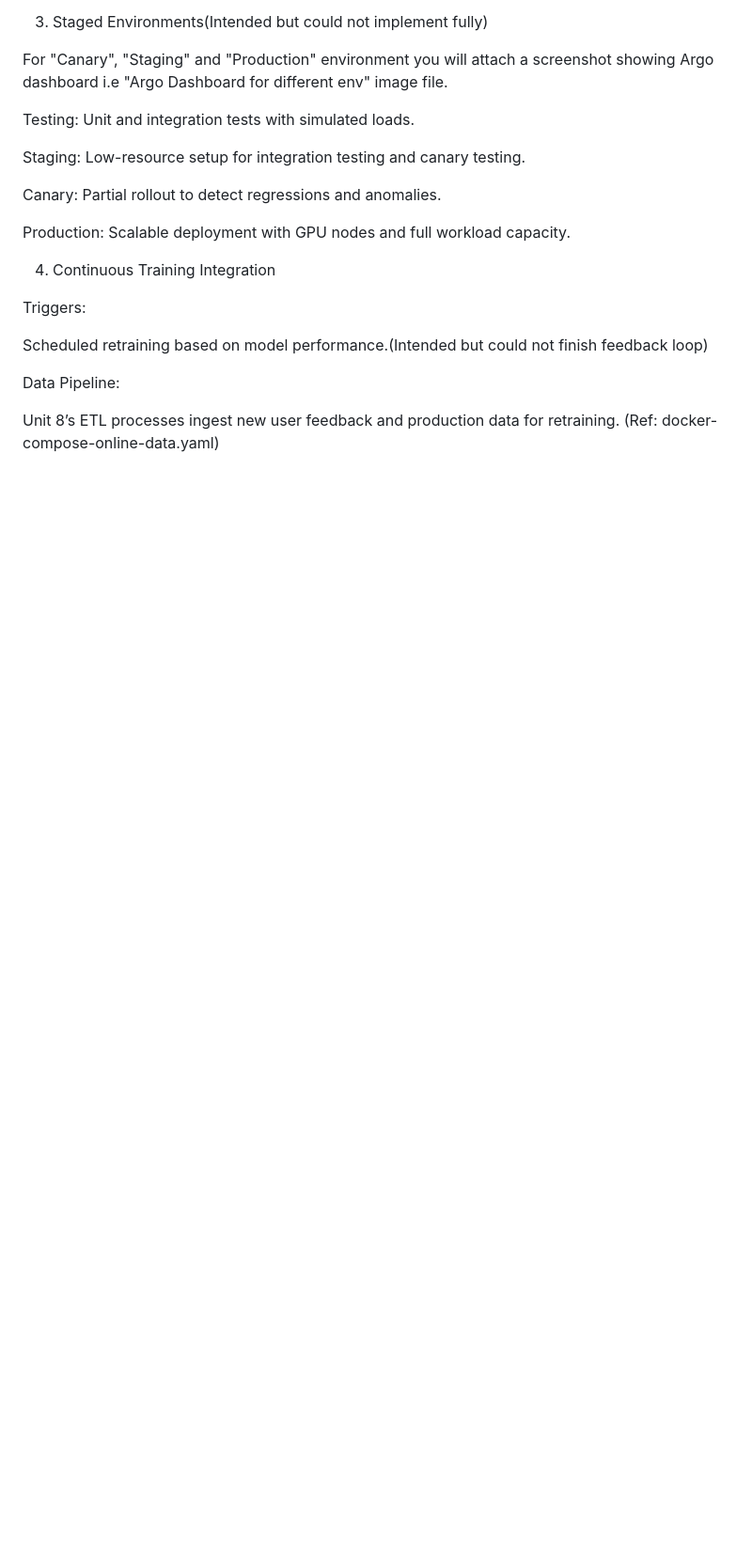
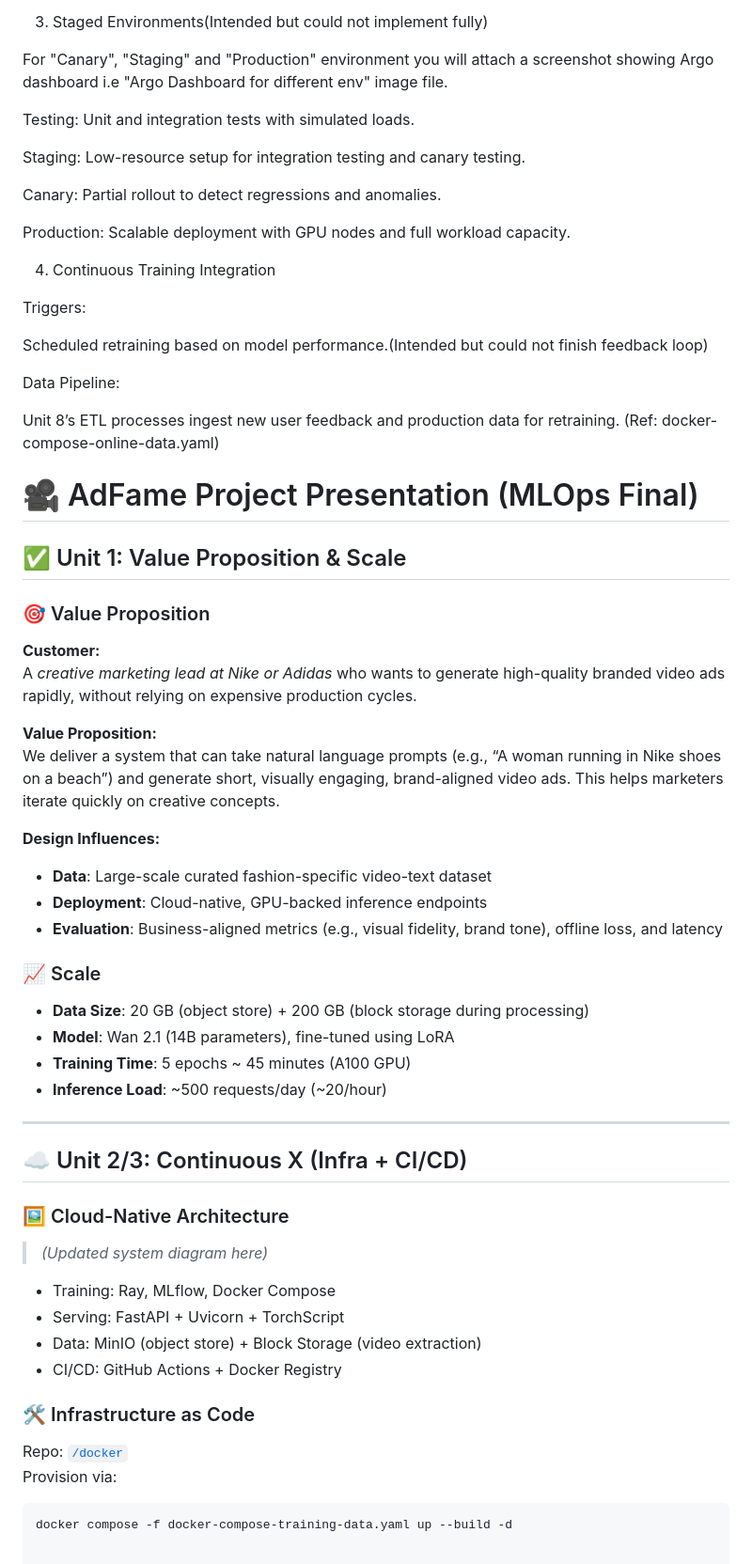
Before and after one commit to Bhumika-Shetty/AdFame, a Markdown page: README.md, the part around the change. Shown: that part at 94% size. GitHub-like rendering; blank space fills up the shorter version.

````diff
--- a/README.md
+++ b/README.md
@@ -506,3 +506,44 @@ Scheduled retraining based on model performance.(Intended but could not finish f
 Data Pipeline:
 
 Unit 8’s ETL processes ingest new user feedback and production data for retraining. (Ref: docker-compose-online-data.yaml)
+
+
+# 🎥 AdFame Project Presentation (MLOps Final)
+
+## ✅ Unit 1: Value Proposition & Scale
+
+### 🎯 Value Proposition
+**Customer:**
+A *creative marketing lead at Nike or Adidas* who wants to generate high-quality branded video ads rapidly, without relying on expensive production cycles.
+
+**Value Proposition:**
+We deliver a system that can take natural language prompts (e.g., “A woman running in Nike shoes on a beach”) and generate short, visually engaging, brand-aligned video ads. This helps marketers iterate quickly on creative concepts.
+
+**Design Influences:**
+- **Data**: Large-scale curated fashion-specific video-text dataset
+- **Deployment**: Cloud-native, GPU-backed inference endpoints
+- **Evaluation**: Business-aligned metrics (e.g., visual fidelity, brand tone), offline loss, and latency
+
+### 📈 Scale
+- **Data Size**: 20 GB (object store) + 200 GB (block storage during processing)
+- **Model**: Wan 2.1 (14B parameters), fine-tuned using LoRA
+- **Training Time**: 5 epochs ~ 45 minutes (A100 GPU)
+- **Inference Load**: ~500 requests/day (~20/hour)
+
+---
+
+## ☁️ Unit 2/3: Continuous X (Infra + CI/CD)
+
+### 🖼️ Cloud-Native Architecture
+> *(Updated system diagram here)*
+
+- Training: Ray, MLflow, Docker Compose
+- Serving: FastAPI + Uvicorn + TorchScript
+- Data: MinIO (object store) + Block Storage (video extraction)
+- CI/CD: GitHub Actions + Docker Registry
+
+### 🛠️ Infrastructure as Code
+Repo: [`/docker`](https://github.com/Bhumika-Shetty/AdFame/tree/main/docker)
+Provision via:
+```bash
+docker compose -f docker-compose-training-data.yaml up --build -d
````
